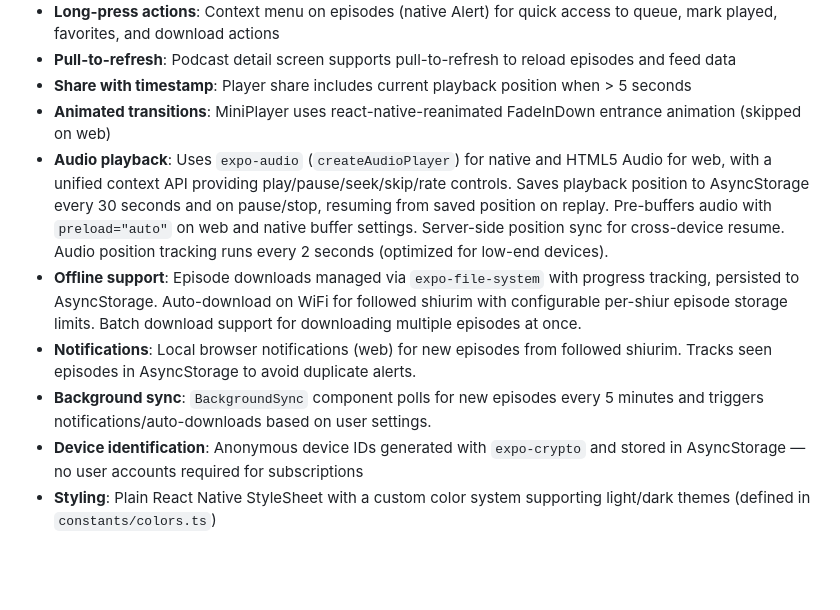
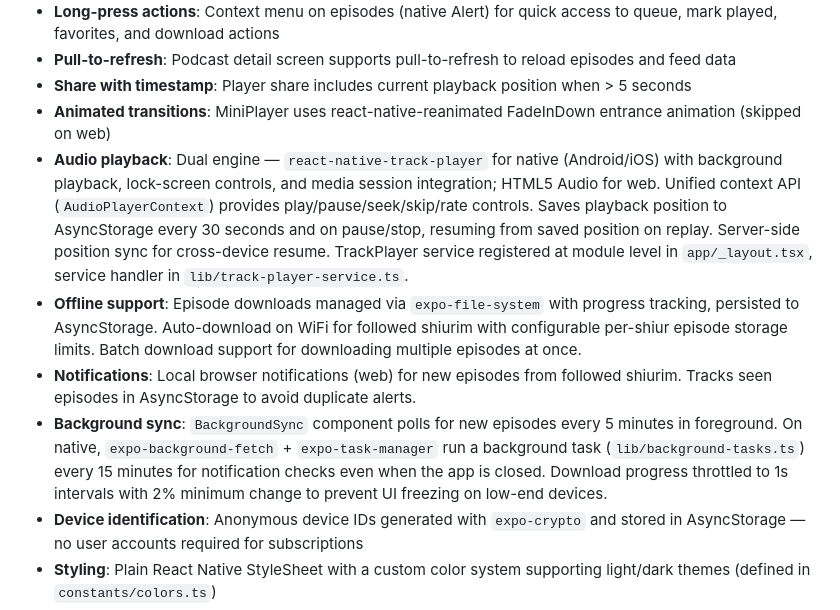
Before and after one commit to jacobjeger/Kosher-Feed, a Markdown page: replit.md, the part around the change. Drawn GitHub-style; blank space fills up the shorter version.

Commit message:
Improve podcast download performance and background synchronization
Optimize audio playback and background synchronization by refining download progress updates, implementing background fetch tasks, and ensuring proper service registration for native audio controls.

Replit-Commit-Author: Agent
Replit-Commit-Session-Id: b23cd820-9c0e-432c-be66-c238a2c98b47
Replit-Commit-Checkpoint-Type: full_checkpoint
Replit-Commit-Event-Id: f9cccdda-5d75-409f-ae18-6afbec7eaaa7
Replit-Commit-Screenshot-Url: https://storage.googleapis.com/screenshot-production-us-central1/f2f50dc4-1fe9-4c6b-bcad-e8b4dc6f393e/b23cd820-9c0e-432c-be66-c238a2c98b47/EuECECP
Replit-Helium-Checkpoint-Created: true

```diff
--- a/replit.md
+++ b/replit.md
@@ -24,10 +24,10 @@ Preferred communication style: Simple, everyday language.
 - **Pull-to-refresh**: Podcast detail screen supports pull-to-refresh to reload episodes and feed data
 - **Share with timestamp**: Player share includes current playback position when > 5 seconds
 - **Animated transitions**: MiniPlayer uses react-native-reanimated FadeInDown entrance animation (skipped on web)
-- **Audio playback**: Uses `expo-audio` (`createAudioPlayer`) for native and HTML5 Audio for web, with a unified context API providing play/pause/seek/skip/rate controls. Saves playback position to AsyncStorage every 30 seconds and on pause/stop, resuming from saved position on replay. Pre-buffers audio with `preload="auto"` on web and native buffer settings. Server-side position sync for cross-device resume. Audio position tracking runs every 2 seconds (optimized for low-end devices).
+- **Audio playback**: Dual engine — `react-native-track-player` for native (Android/iOS) with background playback, lock-screen controls, and media session integration; HTML5 Audio for web. Unified context API (`AudioPlayerContext`) provides play/pause/seek/skip/rate controls. Saves playback position to AsyncStorage every 30 seconds and on pause/stop, resuming from saved position on replay. Server-side position sync for cross-device resume. TrackPlayer service registered at module level in `app/_layout.tsx`, service handler in `lib/track-player-service.ts`.
 - **Offline support**: Episode downloads managed via `expo-file-system` with progress tracking, persisted to AsyncStorage. Auto-download on WiFi for followed shiurim with configurable per-shiur episode storage limits. Batch download support for downloading multiple episodes at once.
 - **Notifications**: Local browser notifications (web) for new episodes from followed shiurim. Tracks seen episodes in AsyncStorage to avoid duplicate alerts.
-- **Background sync**: `BackgroundSync` component polls for new episodes every 5 minutes and triggers notifications/auto-downloads based on user settings.
+- **Background sync**: `BackgroundSync` component polls for new episodes every 5 minutes in foreground. On native, `expo-background-fetch` + `expo-task-manager` run a background task (`lib/background-tasks.ts`) every 15 minutes for notification checks even when the app is closed. Download progress throttled to 1s intervals with 2% minimum change to prevent UI freezing on low-end devices.
 - **Device identification**: Anonymous device IDs generated with `expo-crypto` and stored in AsyncStorage — no user accounts required for subscriptions
 - **Styling**: Plain React Native StyleSheet with a custom color system supporting light/dark themes (defined in `constants/colors.ts`)
 - **Haptics**: Optional haptic feedback on iOS/Android via `expo-haptics`, gracefully skipped on web
```
